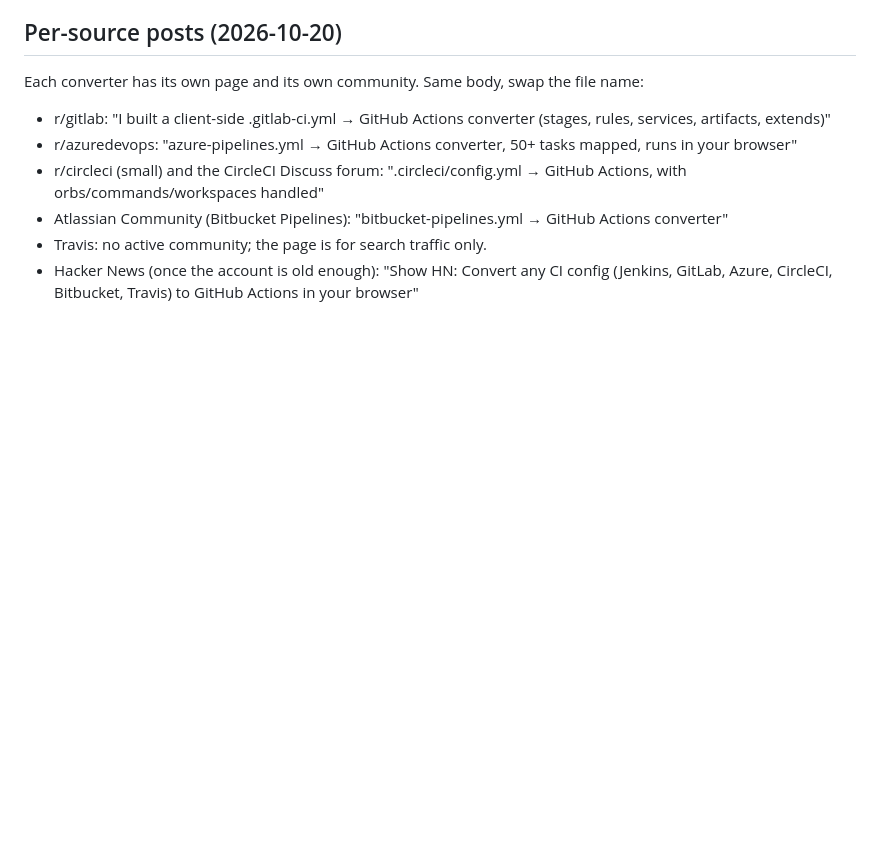
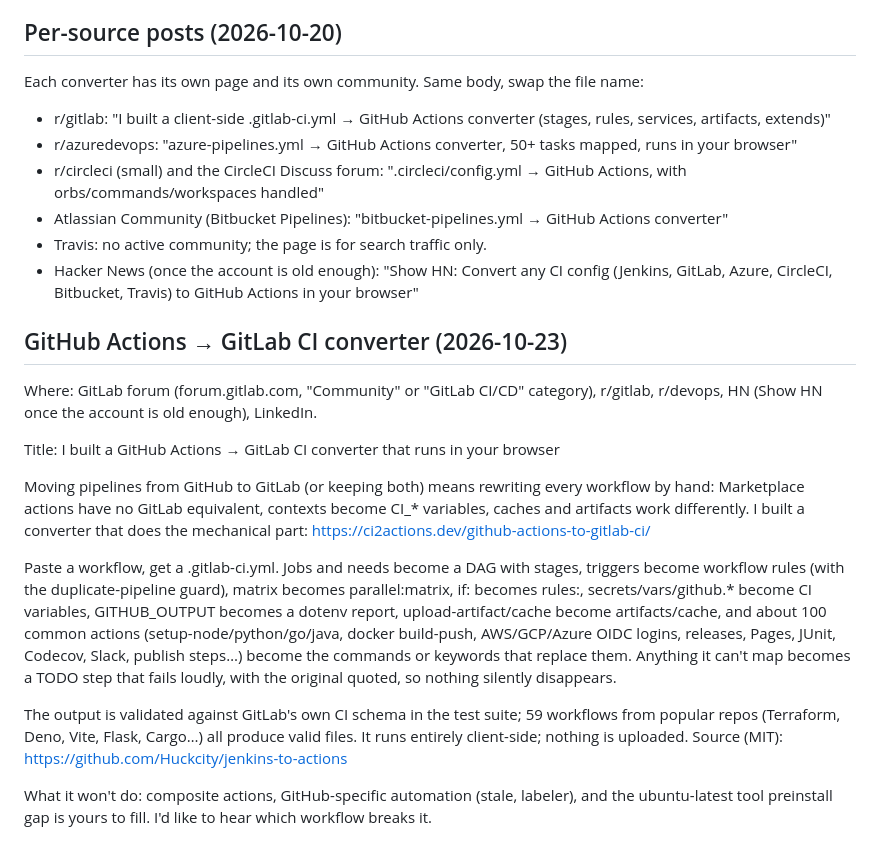
Before and after one commit to Huckcity/jenkins-to-actions, a Markdown page: docs/launch-posts.md, the part around the change. Drawn GitHub-style; blank space fills up the shorter version.

Commit message:
Launch post draft for the reverse converter
Co-Authored-By: Claude Fable 5.1 <noreply@anthropic.com>

```diff
--- a/docs/launch-posts.md
+++ b/docs/launch-posts.md
@@ -37,3 +37,17 @@ Each converter has its own page and its own community. Same body, swap the file
 - Atlassian Community (Bitbucket Pipelines): "bitbucket-pipelines.yml → GitHub Actions converter"
 - Travis: no active community; the page is for search traffic only.
 - Hacker News (once the account is old enough): "Show HN: Convert any CI config (Jenkins, GitLab, Azure, CircleCI, Bitbucket, Travis) to GitHub Actions in your browser"
+
+## GitHub Actions → GitLab CI converter (2026-10-23)
+
+Where: GitLab forum (forum.gitlab.com, "Community" or "GitLab CI/CD" category), r/gitlab, r/devops, HN (Show HN once the account is old enough), LinkedIn.
+
+Title: I built a GitHub Actions → GitLab CI converter that runs in your browser
+
+Moving pipelines from GitHub to GitLab (or keeping both) means rewriting every workflow by hand: Marketplace actions have no GitLab equivalent, contexts become CI_* variables, caches and artifacts work differently. I built a converter that does the mechanical part: https://ci2actions.dev/github-actions-to-gitlab-ci/
+
+Paste a workflow, get a .gitlab-ci.yml. Jobs and needs become a DAG with stages, triggers become workflow rules (with the duplicate-pipeline guard), matrix becomes parallel:matrix, if: becomes rules:, secrets/vars/github.* become CI variables, GITHUB_OUTPUT becomes a dotenv report, upload-artifact/cache become artifacts/cache, and about 100 common actions (setup-node/python/go/java, docker build-push, AWS/GCP/Azure OIDC logins, releases, Pages, JUnit, Codecov, Slack, publish steps…) become the commands or keywords that replace them. Anything it can't map becomes a TODO step that fails loudly, with the original quoted, so nothing silently disappears.
+
+The output is validated against GitLab's own CI schema in the test suite; 59 workflows from popular repos (Terraform, Deno, Vite, Flask, Cargo…) all produce valid files. It runs entirely client-side; nothing is uploaded. Source (MIT): https://github.com/Huckcity/jenkins-to-actions
+
+What it won't do: composite actions, GitHub-specific automation (stale, labeler), and the ubuntu-latest tool preinstall gap is yours to fill. I'd like to hear which workflow breaks it.
```
